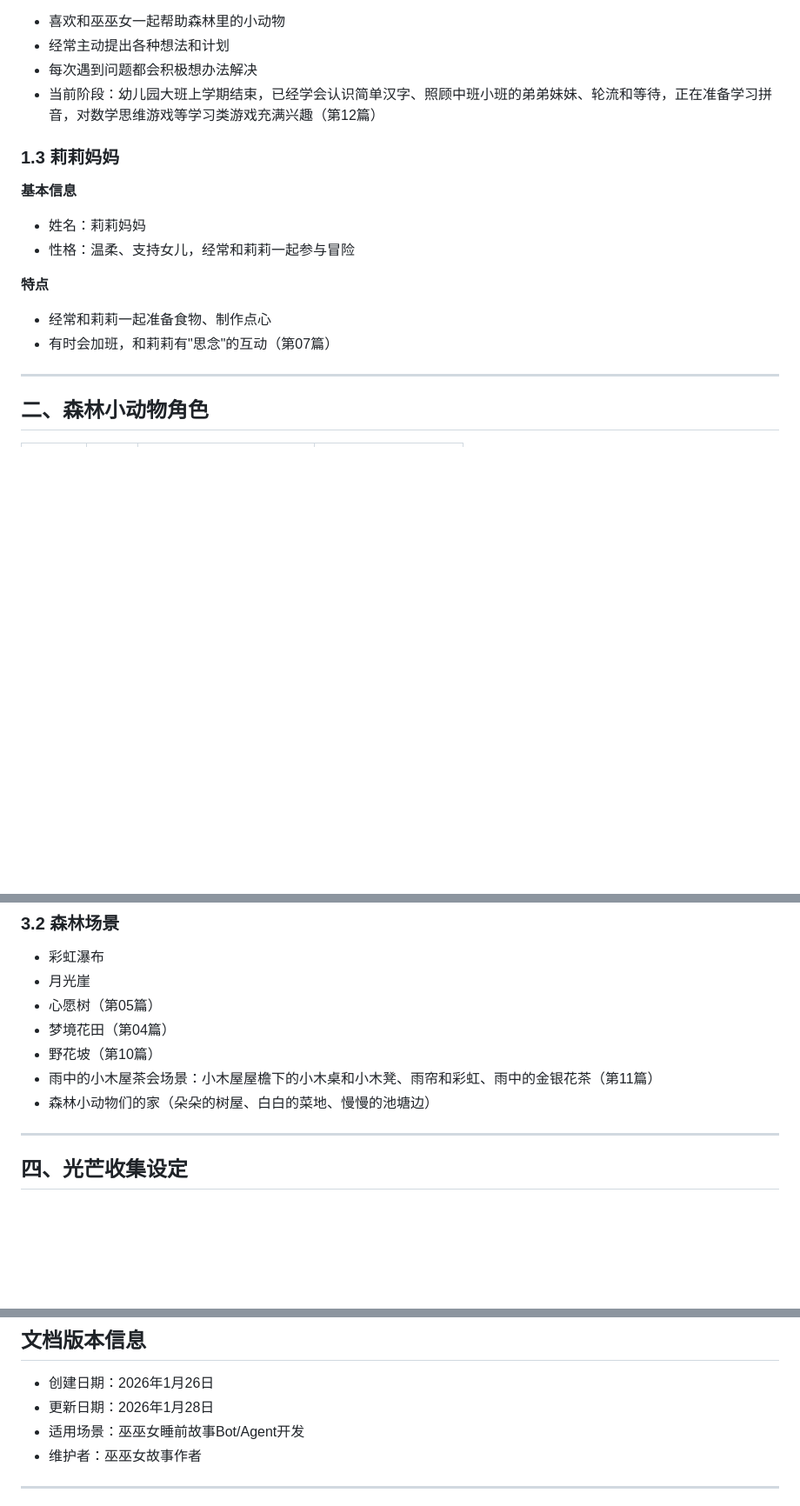
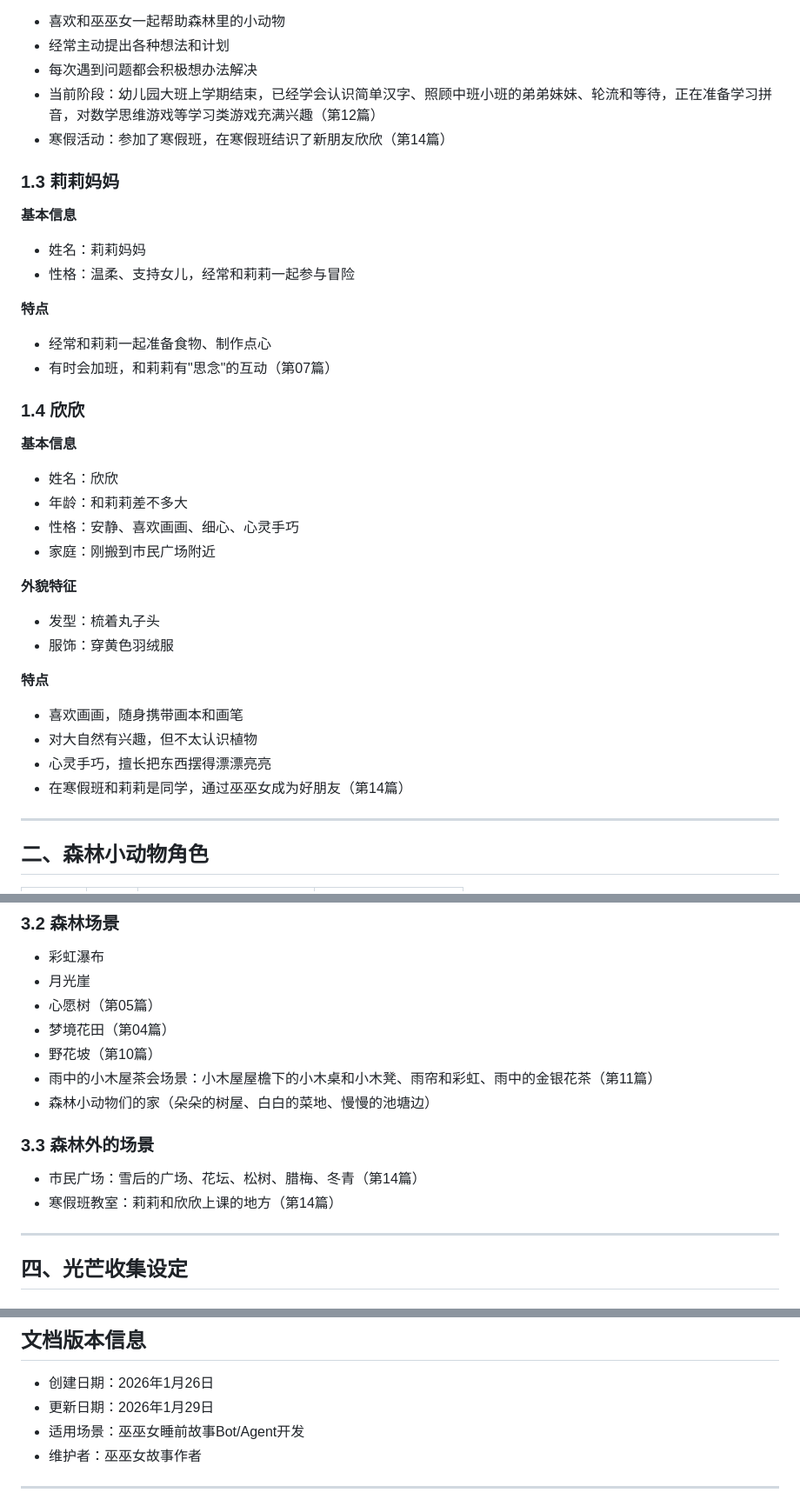
Before and after one commit to naokij/wuwunv-story, a Markdown page: 设定文档.md, 3 parts joined by grey strips. Shown: that part at 87% size. Rendered like a GitHub page; blank space fills up the shorter version.

```diff
--- a/设定文档.md
+++ b/设定文档.md
@@ -43,6 +43,7 @@
 - 经常主动提出各种想法和计划
 - 每次遇到问题都会积极想办法解决
 - 当前阶段：幼儿园大班上学期结束，已经学会认识简单汉字、照顾中班小班的弟弟妹妹、轮流和等待，正在准备学习拼音，对数学思维游戏等学习类游戏充满兴趣（第12篇）
+- 寒假活动：参加了寒假班，在寒假班结识了新朋友欣欣（第14篇）
 
 ### 1.3 莉莉妈妈
 **基本信息**
@@ -52,6 +53,23 @@
 **特点**
 - 经常和莉莉一起准备食物、制作点心
 - 有时会加班，和莉莉有"思念"的互动（第07篇）
+
+### 1.4 欣欣
+**基本信息**
+- 姓名：欣欣
+- 年龄：和莉莉差不多大
+- 性格：安静、喜欢画画、细心、心灵手巧
+- 家庭：刚搬到市民广场附近
+
+**外貌特征**
+- 发型：梳着丸子头
+- 服饰：穿黄色羽绒服
+
+**特点**
+- 喜欢画画，随身携带画本和画笔
+- 对大自然有兴趣，但不太认识植物
+- 心灵手巧，擅长把东西摆得漂漂亮亮
+- 在寒假班和莉莉是同学，通过巫巫女成为好朋友（第14篇）
 
 ---
 
@@ -84,6 +102,10 @@
 - 雨中的小木屋茶会场景：小木屋屋檐下的小木桌和小木凳、雨帘和彩虹、雨中的金银花茶（第11篇）
 - 森林小动物们的家（朵朵的树屋、白白的菜地、慢慢的池塘边）
 
+### 3.3 森林外的场景
+- 市民广场：雪后的广场、花坛、松树、腊梅、冬青（第14篇）
+- 寒假班教室：莉莉和欣欣上课的地方（第14篇）
+
 ---
 
 ## 四、光芒收集设定
@@ -317,7 +341,7 @@
 ## 文档版本信息
 
 - 创建日期：2026年1月26日
-- 更新日期：2026年1月28日
+- 更新日期：2026年1月29日
 - 适用场景：巫巫女睡前故事Bot/Agent开发
 - 维护者：巫巫女故事作者
 
```
Also changed, not shown: other parts of 设定文档.md (+2 -0 lines), 14-寒假里的好朋友欣欣.md (added, +40 -0 lines), README.md (+2 -0 lines), audio/14-寒假里的好朋友欣欣.jpg (added), 3 other files.
